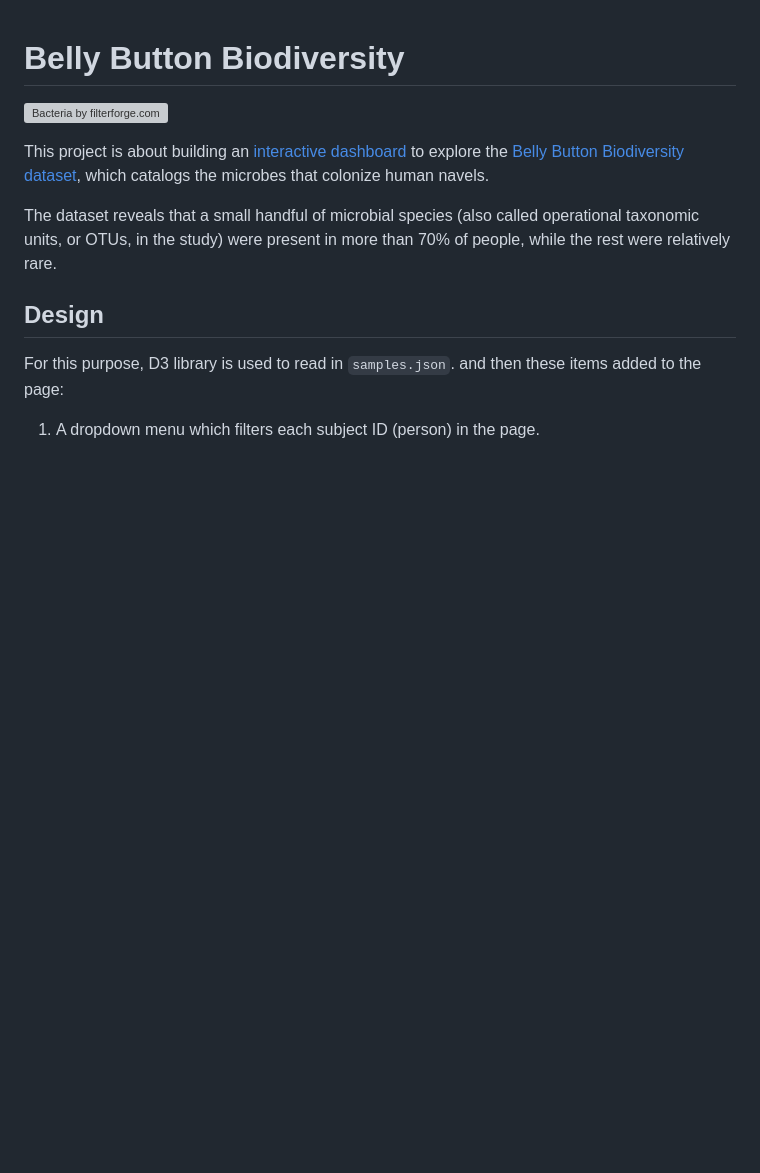
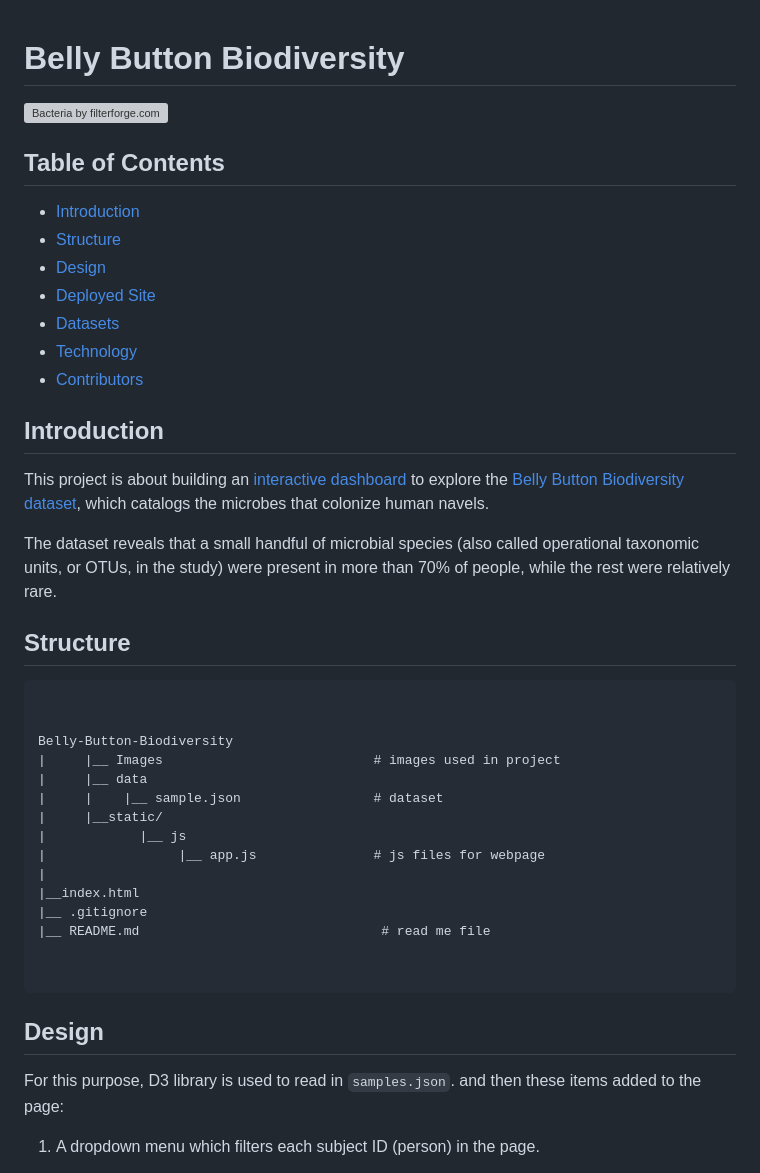
Before and after one commit to helenamin/Belly-Button-Biodiversity, a Markdown page: README.md, the part around the change printed below. Drawn GitHub-style; blank space fills up the shorter version; grey boxes are pictures that could not be loaded.

````diff
--- a/README.md
+++ b/README.md
@@ -2,9 +2,41 @@
 
 ![Bacteria by filterforge.com](Images/microbes.PNG)
 
+## Table of Contents
+
+- [Introduction](#Introduction)
+- [Structure](#Structure)
+- [Design](#Design)
+- [Deployed Site](#Deployed_Site)
+- [Datasets](#Datasets)
+- [Technology](#Technology)
+- [Contributors](#Contributors)
+
+## Introduction
+
 This project is about building an [interactive dashboard](https://helenamin.github.io/Belly-Button-Biodiversity/) to explore the [Belly Button Biodiversity dataset](http://robdunnlab.com/projects/belly-button-biodiversity/), which catalogs the microbes that colonize human navels.
 
 The dataset reveals that a small handful of microbial species (also called operational taxonomic units, or OTUs, in the study) were present in more than 70% of people, while the rest were relatively rare.
+
+## Structure
+
+```
+
+
+Belly-Button-Biodiversity
+|     |__ Images                           # images used in project
+|     |__ data
+|     |    |__ sample.json                 # dataset
+|     |__static/
+|            |__ js
+|                 |__ app.js               # js files for webpage
+|
+|__index.html
+|__ .gitignore
+|__ README.md                               # read me file
+
+
+```
 
 ## Design
 
````
Also changed, not shown: other parts of README.md (+16 -0 lines), Images/tools.png (added), 1 other file.
